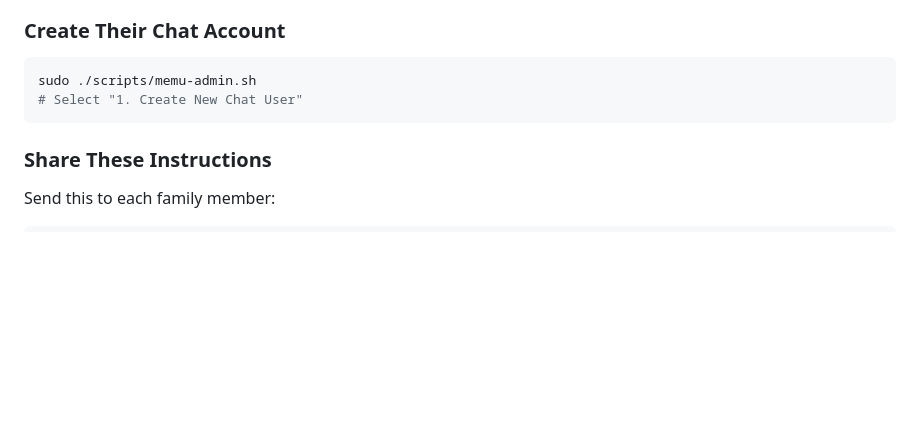
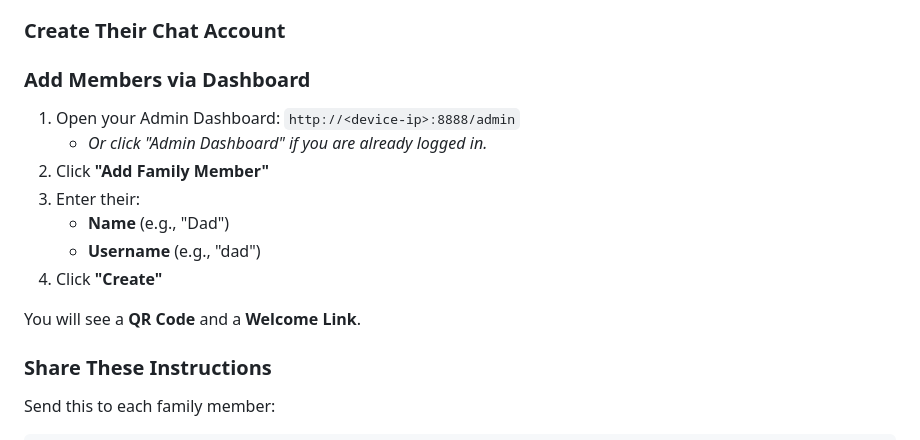
Before and after one commit to kanchanepally/memu.digital, a Markdown page: docs/user_guide.md, the part around the change. Drawn GitHub-style; blank space fills up the shorter version.

````diff
--- a/docs/user_guide.md
+++ b/docs/user_guide.md
@@ -206,10 +206,17 @@ The bot is available to everyone in the family. Lists and memories are shared!
 
 ### Create Their Chat Account
 
-```bash
-sudo ./scripts/memu-admin.sh
-# Select "1. Create New Chat User"
-```
+### Add Members via Dashboard
+
+1.  Open your Admin Dashboard: `http://<device-ip>:8888/admin`
+    *   *Or click "Admin Dashboard" if you are already logged in.*
+2.  Click **"Add Family Member"**
+3.  Enter their:
+    *   **Name** (e.g., "Dad")
+    *   **Username** (e.g., "dad")
+4.  Click **"Create"**
+
+You will see a **QR Code** and a **Welcome Link**.
 
 ### Share These Instructions
 
````
